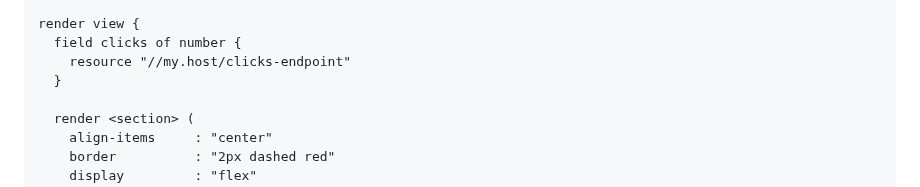
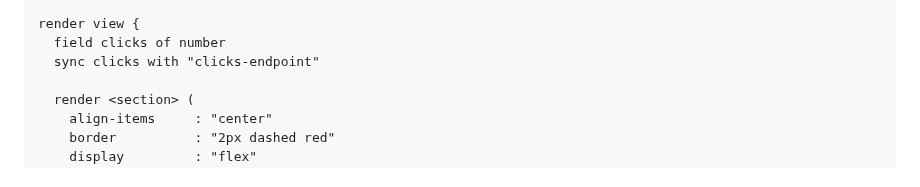
Before and after one commit to alexyuly/ViewScript, a Markdown page: README.md, the part around the change. GitHub-like rendering.

```diff
--- a/README.md
+++ b/README.md
@@ -237,9 +237,8 @@ view FancyButton {
 }
 
 render view {
-  field clicks of number {
-    resource "//my.host/clicks-endpoint"
-  }
+  field clicks of number
+  sync clicks with "clicks-endpoint"
 
   render <section> (
     align-items     : "center"
```
